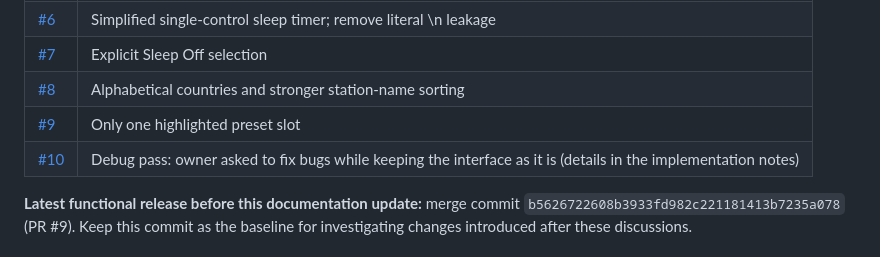
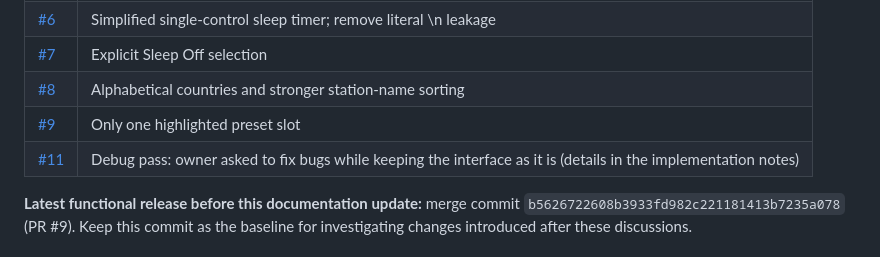
Before and after one commit to jamalxcode/radio, a Markdown page: docs/design/DECISIONS-2026-11-09.md, the part around the change. Drawn GitHub-style.

Commit message:
docs: debug pass is PR #11
Co-Authored-By: Claude Opus 5.5 <noreply@anthropic.com>
Claude-Session: https://claude.ai/code/session_01EgHrwR3SGMbUt5yVRFwe1r

```diff
--- a/docs/design/DECISIONS-2026-11-09.md
+++ b/docs/design/DECISIONS-2026-11-09.md
@@ -54,7 +54,7 @@ These follow-up decisions supersede older descriptions or visual mockups:
 | [#7](https://github.com/jamalxcode/radio/pull/7) | Explicit Sleep Off selection |
 | [#8](https://github.com/jamalxcode/radio/pull/8) | Alphabetical countries and stronger station-name sorting |
 | [#9](https://github.com/jamalxcode/radio/pull/9) | Only one highlighted preset slot |
-| [#10](https://github.com/jamalxcode/radio/pull/10) | Debug pass: owner asked to fix bugs while keeping the interface as it is (details in the implementation notes) |
+| [#11](https://github.com/jamalxcode/radio/pull/11) | Debug pass: owner asked to fix bugs while keeping the interface as it is (details in the implementation notes) |
 
 **Latest functional release before this documentation update:** merge commit `b5626722608b3933fd982c221181413b7235a078` (PR #9). Keep this commit as the baseline for investigating changes introduced after these discussions.
 
```
Also changed, not shown: docs/design/IMPLEMENTATION-NOTES.md (+3 -3 lines).
